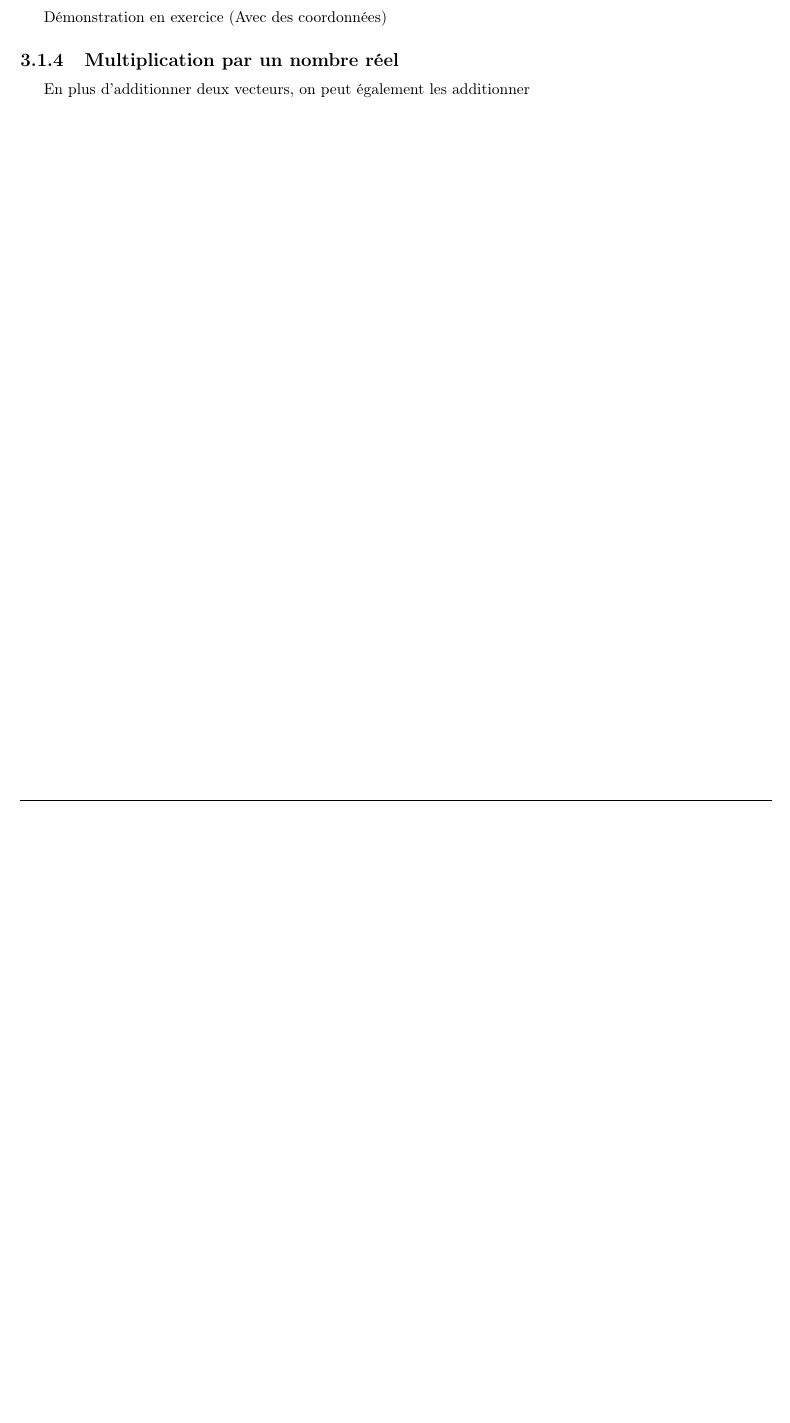
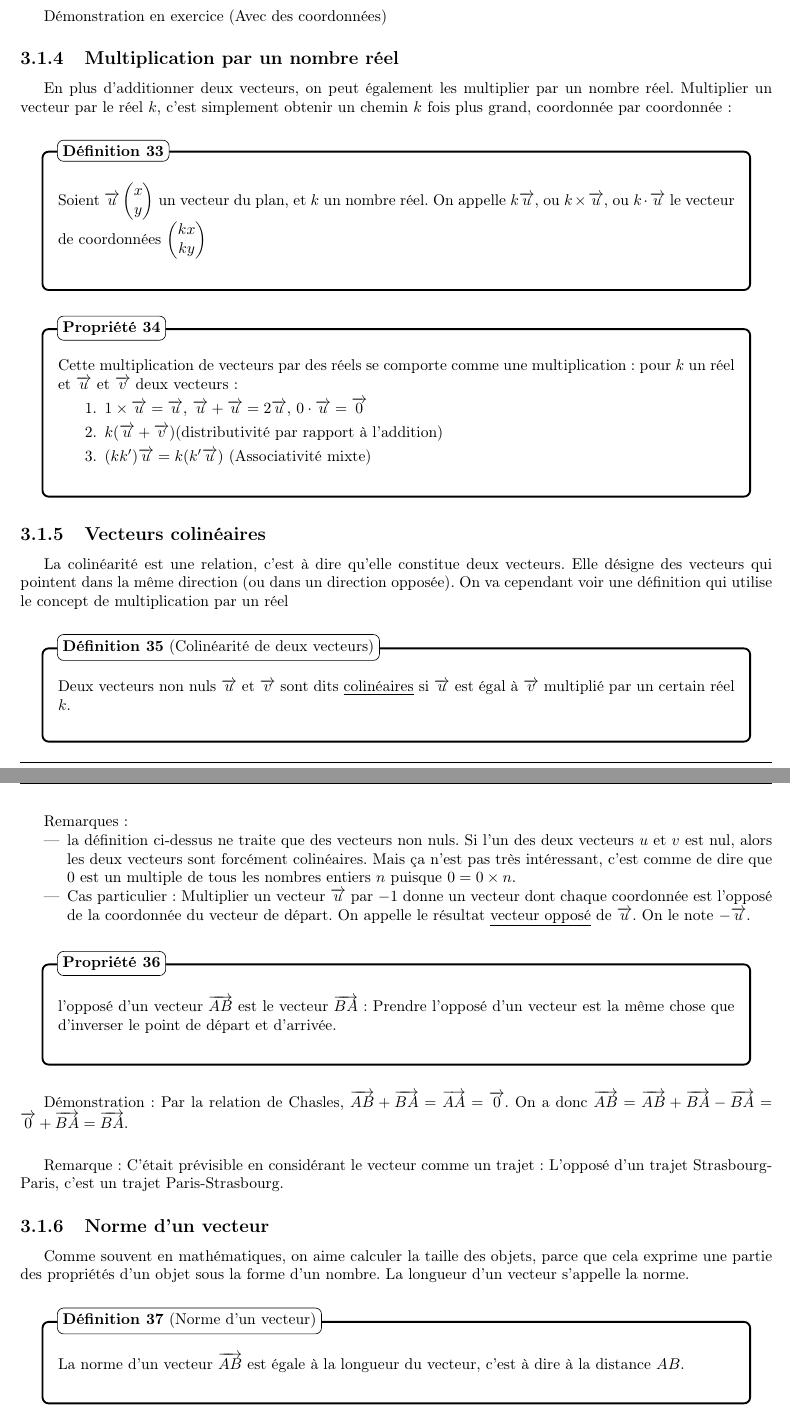
Before and after one commit to monsieurwenger/snt2nde1, a LaTeX book (Maths_Seconde/source/Cours/main.tex): part of page 18 of 18 before the commit and two parts of pages 18 and 19 of 19 after it, the two joined at a grey line, cut so that both start at the same text, the shorter picture padded with empty space. Compiled offline with pdfLaTeX.

Commit message:
Fin cours vecteur (partie "Repère cartésien") : Multiplication par nombre réel, colinéarité, norme

```diff
--- a/Maths_Seconde/source/Cours/main.tex
+++ b/Maths_Seconde/source/Cours/main.tex
@@ -1037,6 +1037,10 @@ Effectuer plusieurs translations d'affilée revient à effectuer une seule trans
     $\Coord{x_{\overrightarrow{u}}+x_{\overrightarrow{v}}}{y_{\overrightarrow{u}}+y_{\overrightarrow{v}}}$
 \end{de}
 
+\begin{exo}
+  Comme l'addition de nombres, l'addition de vecteur est commutative (c'est à dire que $\overrightarrow{u}+\overrightarrow{v} = \overrightarrow{v}+\overrightarrow{u}$) et associative. Le montrer.
+\end{exo}
+
 On va voir tout de suite une expression mathématique du fait que vous connaissez sûrement déjà : Aller de Monaco à Paris puis de Paris à Madrid, c'est aller de Monaco à Madrid.
 
 \begin{prop}[Relation de Chasles]
@@ -1048,6 +1052,59 @@ Démonstration en exercice (Avec des coordonnées)
 
 \subsection{Multiplication par un nombre réel}
 
-En plus d'additionner deux vecteurs, on peut également les additionner
+En plus d'additionner deux vecteurs, on peut également les multiplier par un nombre réel. Multiplier un vecteur par le réel $k$, c'est simplement obtenir un chemin $k$ fois plus grand, coordonnée par coordonnée :
+
+\begin{de}
+  Soient $\overrightarrow{u} \Coord{x}{y}$ un vecteur du plan, et $k$ un nombre réel. On appelle $k \overrightarrow{u}$, ou $k \times \overrightarrow{u}$, ou $k \cdot \overrightarrow{u}$ le vecteur de coordonnées $\Coord{kx}{ky}$
+\end{de}
+
+\begin{prop}
+  Cette multiplication de vecteurs par des réels se comporte comme une multiplication : pour $k$ un réel et $\overrightarrow{u}$ et $\overrightarrow{v}$ deux vecteurs :
+  \begin{enumerate}
+    \item $1 \times \overrightarrow{u} = \overrightarrow{u}$, $\overrightarrow{u} + \overrightarrow{u} = 2 \overrightarrow{u}$, $0 \cdot \overrightarrow{u}= \overrightarrow{0}$
+    \item $k(\overrightarrow{u} + \overrightarrow{v})$(distributivité par rapport à l'addition)
+    \item $(kk')\overrightarrow{u} = k(k'\overrightarrow{u})$ (Associativité mixte)
+  \end{enumerate}
+\end{prop}
+
+\subsection{Vecteurs colinéaires}
+
+La colinéarité est une relation, c'est à dire qu'elle constitue deux vecteurs. Elle désigne des vecteurs qui pointent dans la même direction (ou dans un direction opposée).
+On va cependant voir une définition qui utilise le concept de multiplication par un réel
+
+\begin{de}[Colinéarité de deux vecteurs]
+  Deux vecteurs non nuls $\overrightarrow{u}$ et $\overrightarrow{v}$ sont dits \underline{colinéaires} si $\overrightarrow{u}$ est égal à $\overrightarrow{v}$ multiplié par un certain réel $k$.
+\end{de}
+
+Remarques :
+\begin{itemize}
+  \item la définition ci-dessus ne traite que des vecteurs non nuls. Si l'un des deux vecteurs $u$ et $v$ est nul, alors les deux vecteurs sont forcément colinéaires. Mais ça n'est pas très intéressant, c'est comme de dire que $0$ est un multiple de tous les nombres entiers $n$ puisque $0=0 \times n$.
+  \item Cas particulier : Multiplier un vecteur $\overrightarrow{u}$ par $-1$ donne un vecteur dont chaque coordonnée
+  est l'opposé de la coordonnée du vecteur de départ. On appelle le résultat \underline{vecteur opposé} de $\overrightarrow{u}$. On le note $-\overrightarrow{u}$.
+\end{itemize}
+
+\begin{prop}
+  l'opposé d'un vecteur $\overrightarrow{AB}$ est le vecteur $\overrightarrow{BA}$ : Prendre l'opposé d'un vecteur est la même chose que d'inverser le point de départ et d'arrivée.
+\end{prop}
+
+Démonstration : Par la relation de Chasles, $\overrightarrow{AB} + \overrightarrow{BA} = \overrightarrow{AA} = \overrightarrow{0}$. On a donc $\overrightarrow{AB} = \overrightarrow{AB} + \overrightarrow{BA} - \overrightarrow{BA} = \overrightarrow{0} + \overrightarrow{BA} = \overrightarrow{BA}$.
+
+Remarque : C'était prévisible en considérant le vecteur comme un trajet : L'opposé d'un trajet Strasbourg-Paris, c'est un trajet Paris-Strasbourg.
+
+\subsection{Norme d'un vecteur}
+
+Comme souvent en mathématiques, on aime calculer la taille des objets, parce que cela exprime une partie des propriétés d'un objet sous la forme d'un nombre. La longueur d'un vecteur s'appelle la norme.
+
+\begin{de}[Norme d'un vecteur]
+  La norme d'un vecteur $\overrightarrow{AB}$ est égale à la longueur du vecteur, c'est à dire à la distance $AB$.
+\end{de}
+
+Pour calculer cette distance quand on dispose des coordonnées, il suffit d'utiliser le bon vieux théorème de Pythagore.
+
+\begin{prop}[Norme d'un vecteur dont on connaît les coordonnées]
+  Soit $\overrightarrow{u}$ un vecteur de coordonnées $\Coord{x}{y}$, la norme de $\overrightarrow{u}$ est égale à $\sqrt{x^2+y^2}$
+\end{prop}
+
+
 
 \end{document}
```
